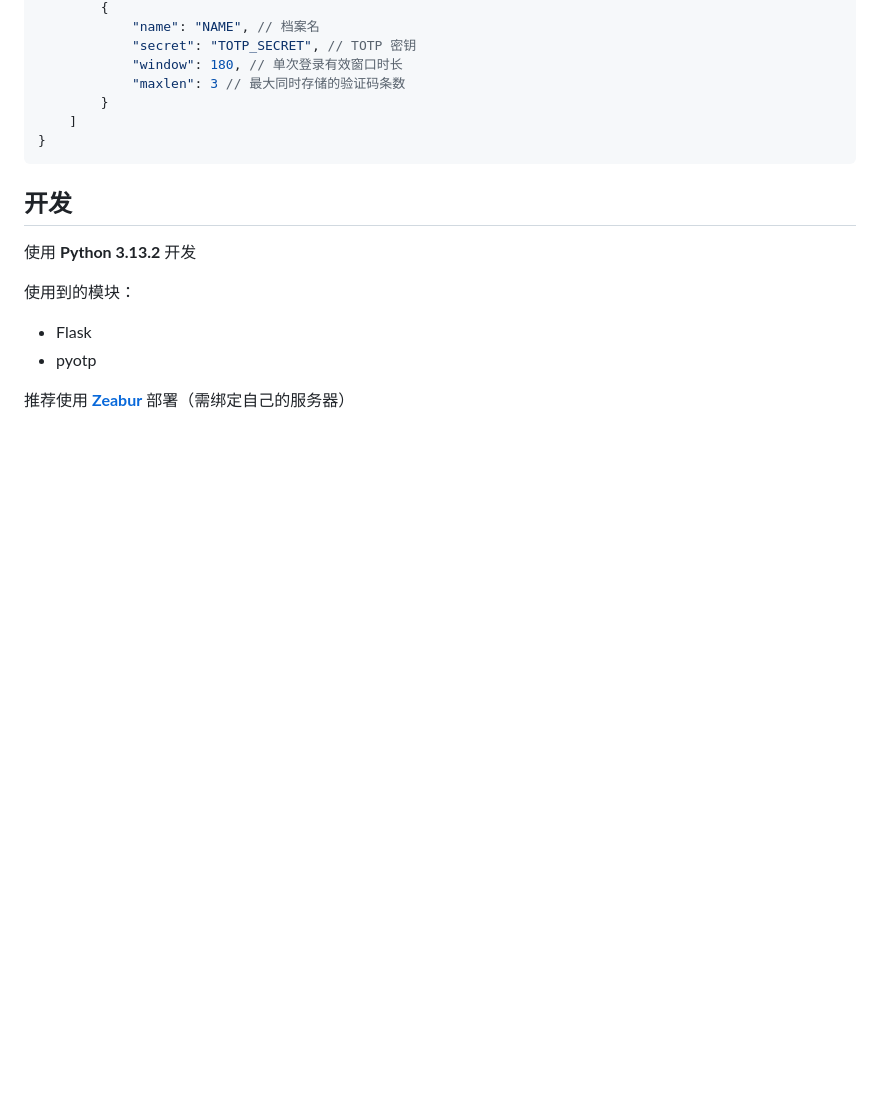
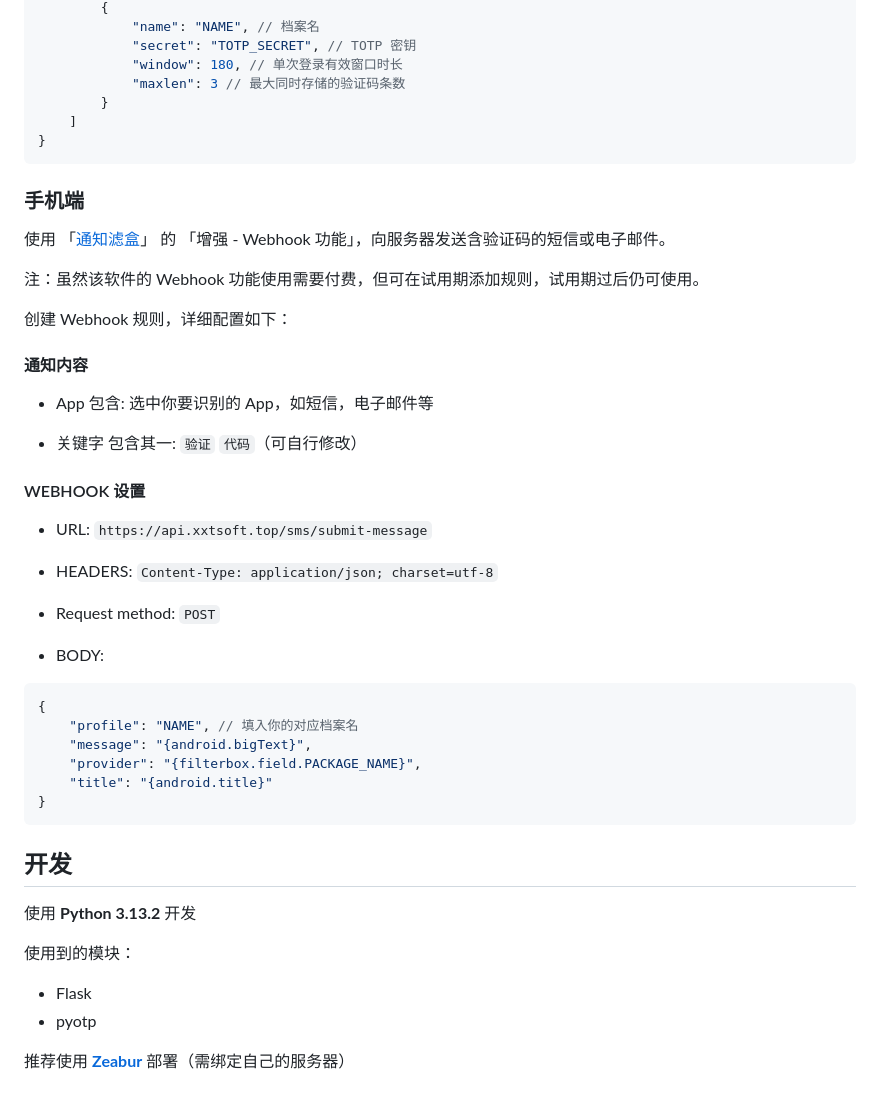
Before and after one commit to hxabcd/sms-code-sync, a Markdown page: readme.md, the part around the change printed below. Rendered like a GitHub page; blank space fills up the shorter version.

````diff
--- a/readme.md
+++ b/readme.md
@@ -88,6 +61,39 @@ Fork 本仓库（记得设置为 Private），并修改好配置文件，然后
 }
 ```
 
+### 手机端
+
+使用 「[通知滤盒](https://coolapk.com/apk/com.catchingnow.np)」 的 「增强 - Webhook 功能」，向服务器发送含验证码的短信或电子邮件。
+
+注：虽然该软件的 Webhook 功能使用需要付费，但可在试用期添加规则，试用期过后仍可使用。
+
+创建 Webhook 规则，详细配置如下：
+
+#### 通知内容
+
+* App 包含: 选中你要识别的 App，如短信，电子邮件等
+
+* 关键字 包含其一: `验证` `代码`（可自行修改）
+
+#### WEBHOOK 设置
+
+* URL: `https://api.xxtsoft.top/sms/submit-message`
+
+* HEADERS: `Content-Type: application/json; charset=utf-8`
+
+* Request method: `POST`
+
+* BODY:
+
+```json5
+{
+    "profile": "NAME", // 填入你的对应档案名
+    "message": "{android.bigText}",
+    "provider": "{filterbox.field.PACKAGE_NAME}",
+    "title": "{android.title}"
+}
+```
+
 ## 开发
 
 使用 **Python 3.13.2** 开发
````
Also changed, not shown: other parts of readme.md (+10 -37 lines).
